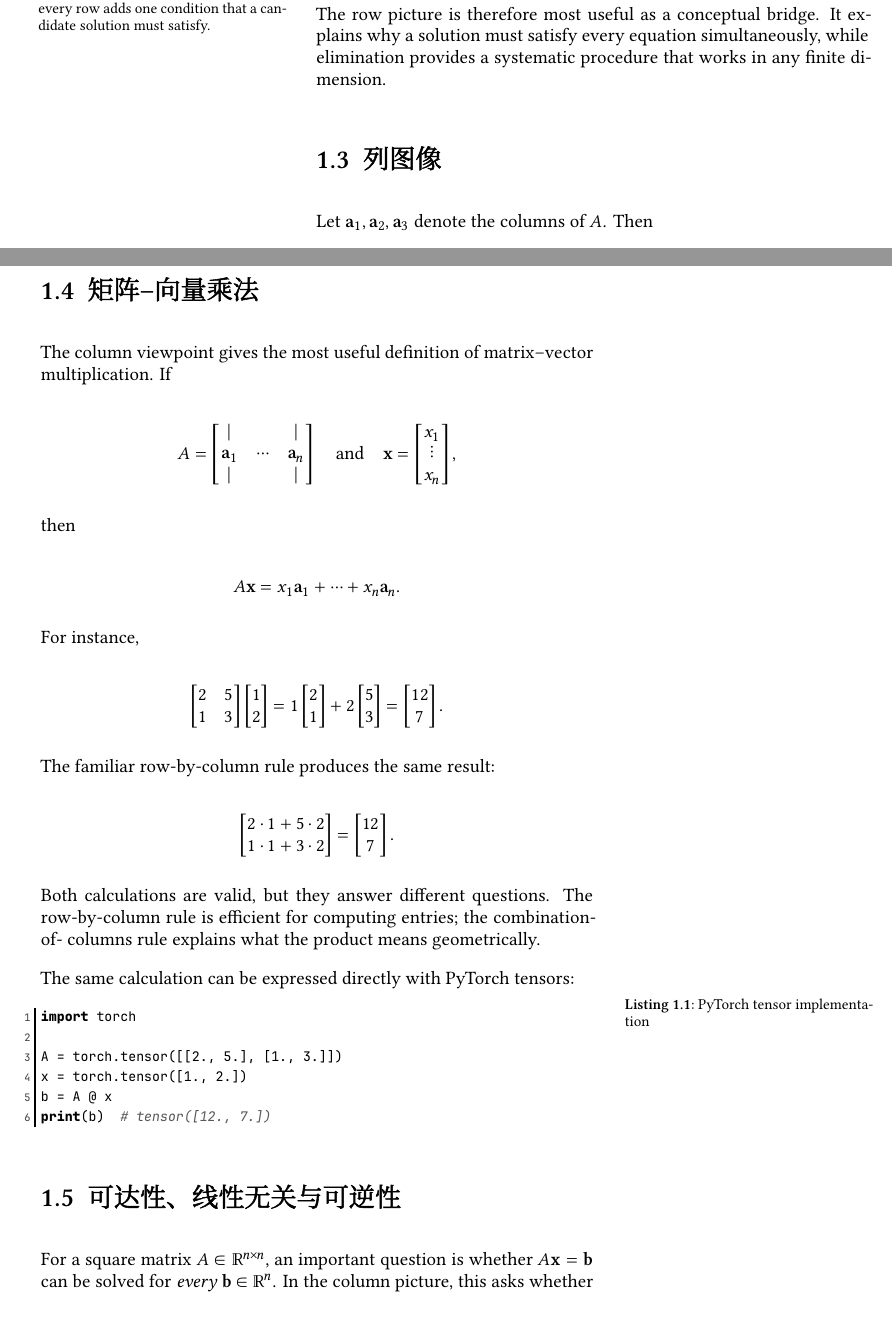
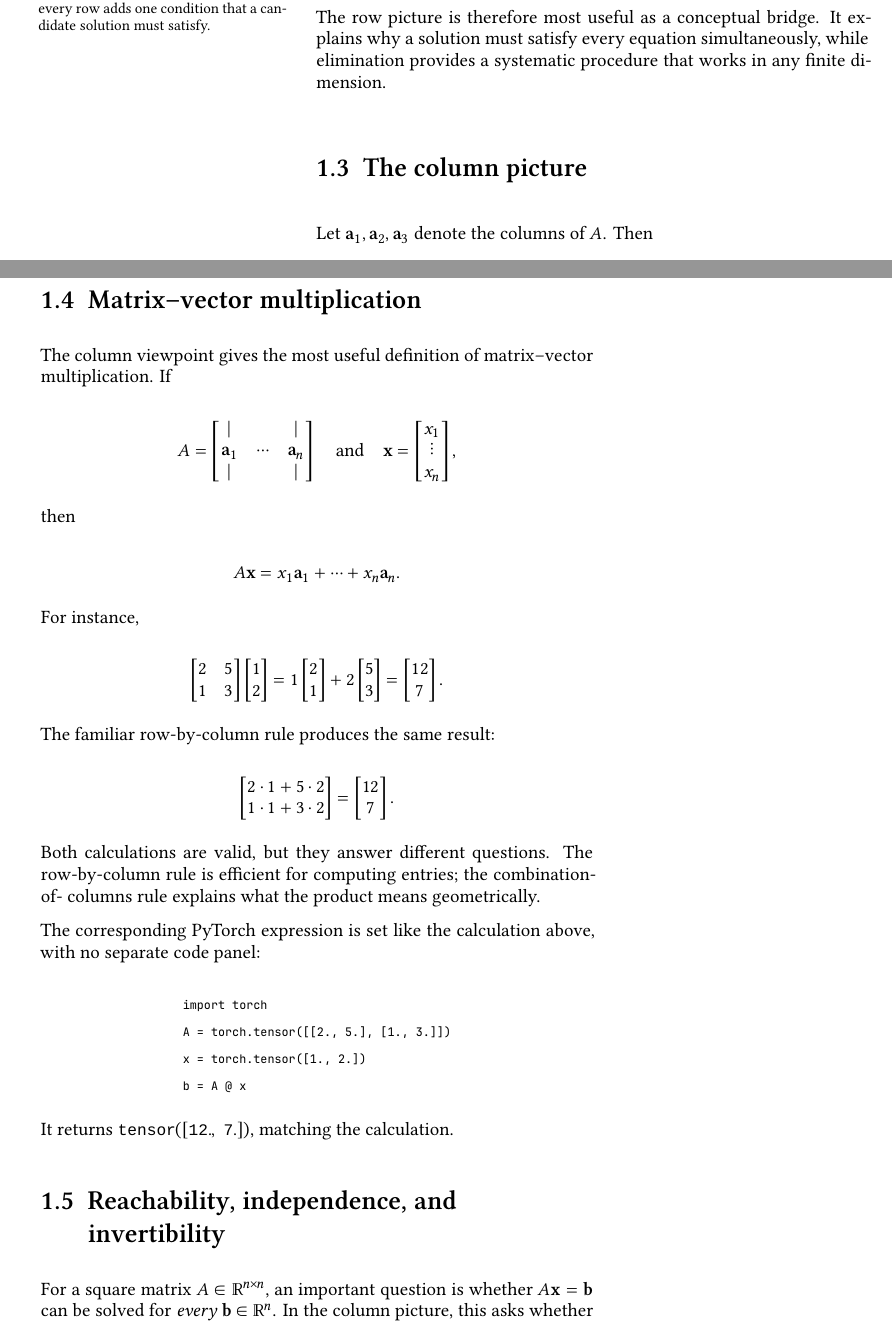
Before and after one commit to AlexandraSloan3/kaonotes, a LaTeX book (main.tex, which reads chapters/introduction.tex): two parts of pages 4 and 5 of 6, joined at a grey line, cut so that both start at the same text. Compiled offline with XeLaTeX; a missing font is replaced by an installed copy or a similar font.

Commit message:
Refine chapter typography and examples
Updated the introduction chapter with improved clarity and formatting. Sections were renamed to English for consistency, and LaTeX commands were adjusted for better presentation.

```diff
--- a/chapters/introduction.tex
+++ b/chapters/introduction.tex
@@ -80,7 +80,7 @@ The row picture is therefore most useful as a conceptual bridge. It explains
 why a solution must satisfy every equation simultaneously, while elimination
 provides a systematic procedure that works in any finite dimension.
 
-\section{\zhHans 列图像}
+\section{The column picture}
 
 Let \(\mathbf{a}_1,\mathbf{a}_2,\mathbf{a}_3\) denote the columns of \(A\).
 Then
@@ -141,7 +141,7 @@ The column picture focuses on construction. Solving the system asks:
 \emph{Which combination of the available columns produces the target?}
 \end{remark}
 
-\section[\zhHans 矩阵--向量乘积]{\zhHans 矩阵--向量乘法}
+\section{Matrix--vector multiplication}
 
 The column viewpoint gives the most useful definition of matrix--vector
 multiplication. If
@@ -184,18 +184,21 @@ Both calculations are valid, but they answer different questions. The
 row-by-column rule is efficient for computing entries; the combination-of-
 columns rule explains what the product means geometrically.
 
-The same calculation can be expressed directly with PyTorch tensors:
+The corresponding PyTorch expression is set like the calculation above, with
+no separate code panel:
 
-\begin{lstlisting}[language=Python, caption={PyTorch tensor implementation}]
-import torch
+\[
+\begin{aligned}
+    &\CodeLine{import torch}\\
+    &\CodeLine{A = torch.tensor([[2., 5.], [1., 3.]])}\\
+    &\CodeLine{x = torch.tensor([1., 2.])}\\
+    &\CodeLine{b = A @ x}
+\end{aligned}
+\]
 
-A = torch.tensor([[2., 5.], [1., 3.]])
-x = torch.tensor([1., 2.])
-b = A @ x
-print(b)  # tensor([12., 7.])
-\end{lstlisting}
+It returns \(\mathtt{tensor([12.,\ 7.])}\), matching the calculation.
 
-\section[\zhHans 可达性与可逆性]{\zhHans 可达性、线性无关与可逆性}
+\section{Reachability, independence, and invertibility}
 
 For a square matrix \(A\in\mathbb{R}^{n\times n}\), an important question is
 whether \(A\mathbf{x}=\mathbf{b}\) can be solved for \emph{every}
```
Also changed, not shown: chapters/introduction.tex (14 more changed lines).
